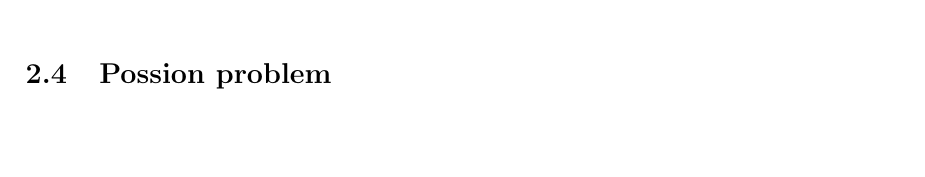
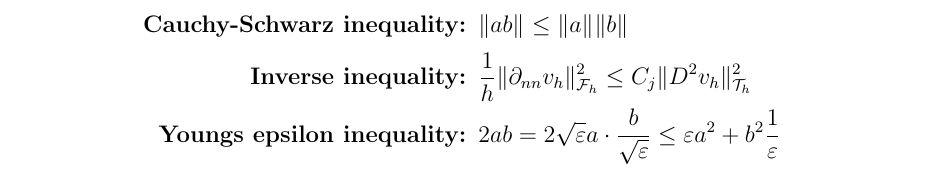
Before and after one commit to isakhammer/master_thesis, a LaTeX thesis (master_thesis/latex/main.tex, which reads master_thesis/latex/elliptic.tex): part of page 5 of 6 before the commit and part of page 5 of 7 after it, cut at the place of the change, the shorter picture padded with empty space. Compiled offline with pdfLaTeX.

Commit message:
Update main

```diff
--- a/master_thesis/latex/elliptic.tex
+++ b/master_thesis/latex/elliptic.tex
@@ -90,4 +85,19 @@ H^{m}_{0} \left( \Omega  \right) = \left\{ \text{completion of }C_{0}^{\infty}\l
 \todo[inline]{ Write definitions considering $H^{\frac{1}{2}}( \Gamma ) $  }
 
 
-\subsection{Possion problem}%
+
+
+\subsection{Elementary Inequalities}%
+\label{sub:elementary_inequalities}
+
+\[
+\begin{split}
+    \textbf{Cauchy-Schwarz inequality: } & \| ab \|_{  }^{  }  \le \| a \|_{  }^{  } \| b \|_{  }^{  }   \\
+    \textbf{Inverse inequality: } & \frac{1}{h}\| \partial _{nn}  v_{h} \|_{\mathcal{F}_{h}   }^{2  }  \le C_{j} \| D ^2 v_{h} \|_{ \mathcal{T} _{h} }^{ 2 }   \\
+    \textbf{Youngs epsilon inequality: } & 2ab =   2\sqrt{\varepsilon }a\cdot    \frac{b}{\sqrt{\varepsilon } } \le \varepsilon a^2+ b^2 \frac{1}{\varepsilon }
+\end{split}
+\]
+
+
+
+\newpage
@@ -96 +108,0 @@ H^{m}_{0} \left( \Omega  \right) = \left\{ \text{completion of }C_{0}^{\infty}\l
-Let $f \in H^1( \Omega ) $ and $g \in H^{\frac{1}{2}}( \Gamma ) $ and $\Omega  \in \mathbb{R} ^{d}$ . We then define the strong formulation of the Possion problem to be \[
```
Also changed, not shown: master_thesis/latex/elliptic.tex (21 more changed lines).
